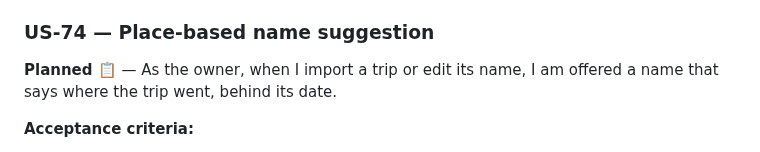
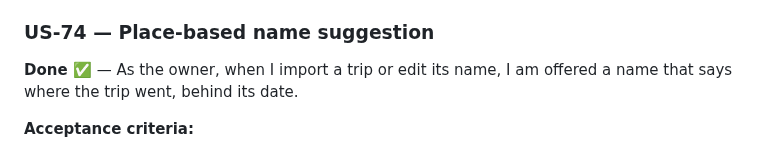
Before and after one commit to andreasholzner/gps-trips, a Markdown page: docs/requirements.md, the part around one of its changes. Drawn GitHub-style.

Commit message:
US-74: Mark the story done

```diff
--- a/docs/requirements.md
+++ b/docs/requirements.md
@@ -200,7 +200,7 @@ appears under. An unrecognized value is rejected with 400. Komoot sync/backfill
 
 ### US-74 — Place-based name suggestion
 
-**Planned 📋** — As the owner, when I import a trip or edit its name, I am offered a name that says
+**Done ✅** — As the owner, when I import a trip or edit its name, I am offered a name that says
 where the trip went, behind its date.
 
 **Acceptance criteria:**
```
Also changed, not shown: other parts of docs/requirements.md (+1 -1 lines).
